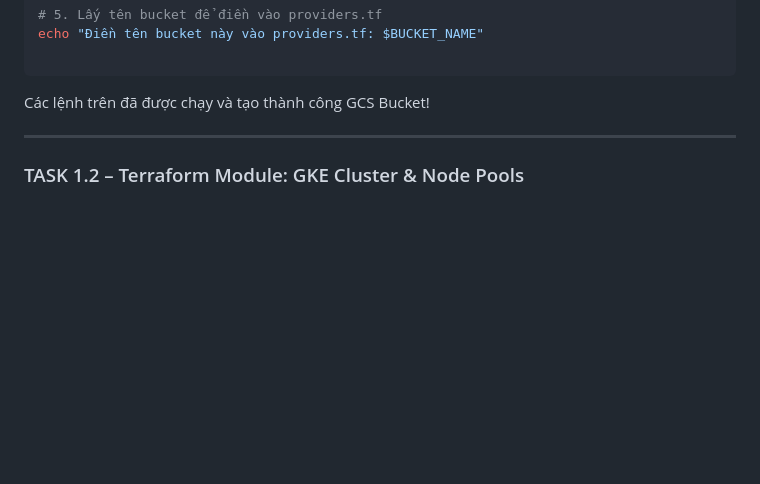
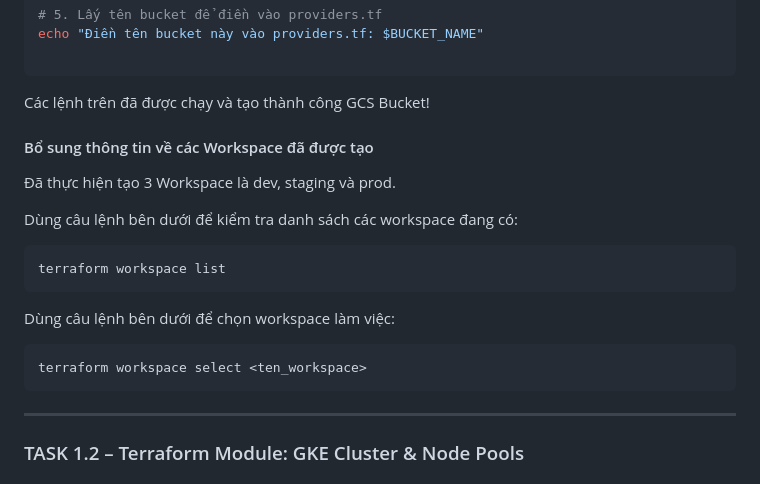
Before and after one commit to nqvuong23/NT548-DevSecOps-Project, a Markdown page: README.md, the part around the change. Drawn GitHub-style; blank space fills up the shorter version.

````diff
--- a/README.md
+++ b/README.md
@@ -296,6 +296,18 @@ echo "Điền tên bucket này vào providers.tf: $BUCKET_NAME"
 ```
 
 Các lệnh trên đã được chạy và tạo thành công GCS Bucket!
+
+#### Bổ sung thông tin về các Workspace đã được tạo
+Đã thực hiện tạo 3 Workspace là dev, staging và prod.
+
+Dùng câu lệnh bên dưới để kiểm tra danh sách các workspace đang có:
+```bash
+terraform workspace list
+```
+Dùng câu lệnh bên dưới để chọn workspace làm việc:
+```bash
+terraform workspace select <ten_workspace>
+```
 
 ---
 
````
